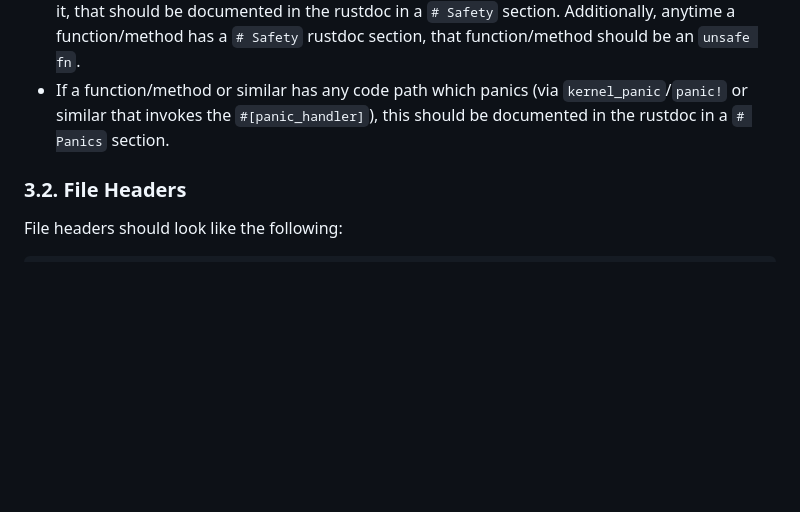
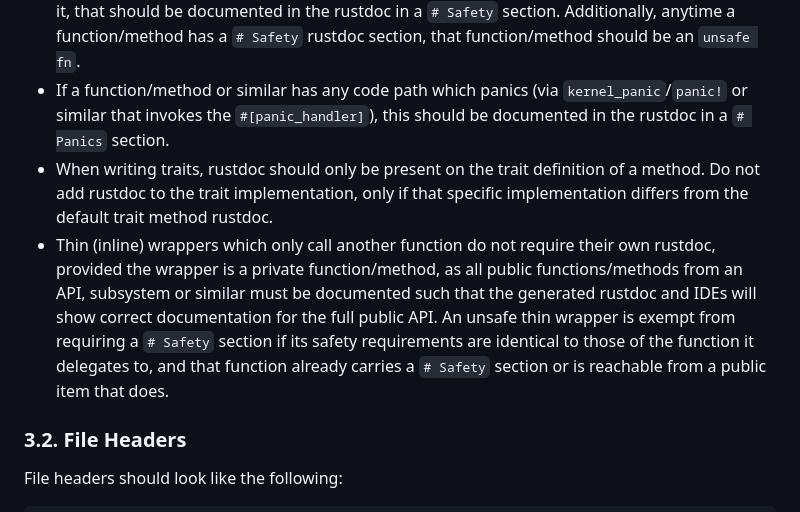
Before and after one commit to MarioS271/ferrite_os, a Markdown page: CONTRIBUTING.md, the part around the change. Rendered like a GitHub page; blank space fills up the shorter version.

Commit message:
docs: update CONTRIBUTING.md

```diff
--- a/CONTRIBUTING.md
+++ b/CONTRIBUTING.md
@@ -35,6 +35,13 @@ To keep the project safe and maintainable, please follow these guidelines.
   function/method should be an `unsafe fn`.
 - If a function/method or similar has any code path which panics (via `kernel_panic`/`panic!` or similar that invokes the `#[panic_handler]`),
   this should be documented in the rustdoc in a `# Panics` section.
+- When writing traits, rustdoc should only be present on the trait definition of a method. Do not add rustdoc to the trait
+  implementation, only if that specific implementation differs from the default trait method rustdoc.
+- Thin (inline) wrappers which only call another function do not require their own rustdoc, provided the wrapper is a private
+  function/method, as all public functions/methods from an API, subsystem or similar must be documented such that the
+  generated rustdoc and IDEs will show correct documentation for the full public API. An unsafe thin wrapper is exempt from
+  requiring a `# Safety` section if its safety requirements are identical to those of the function it delegates to, and that
+  function already carries a `# Safety` section or is reachable from a public item that does.
 
 ### 3.2. File Headers
 File headers should look like the following:
```
